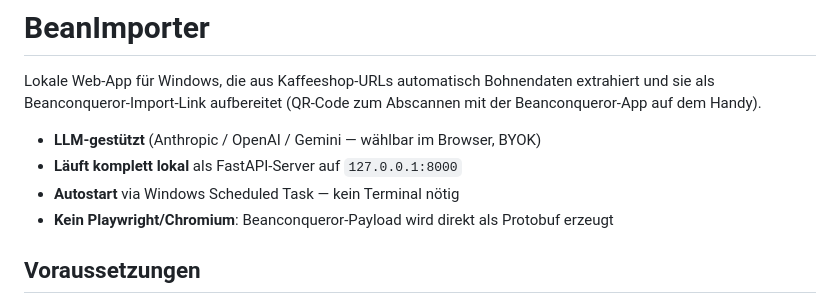
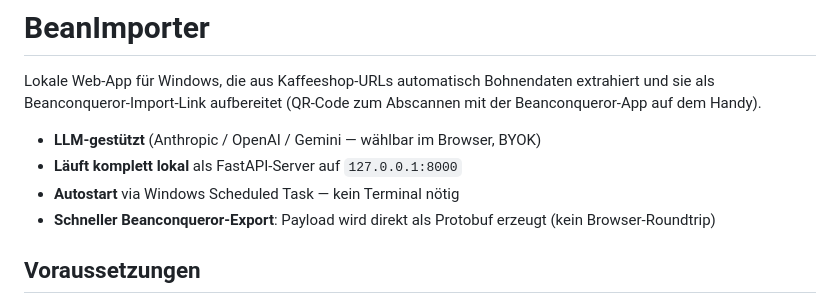
Before and after one commit to MaluNoPeleke/bean-importer, a Markdown page: README.md, the part around the change. Rendered like a GitHub page.

Commit message:
docs: correct misleading 'no Playwright' claim in README
Playwright is still used by scraper.py as an HTML fallback for shop
pages where httpx returns insufficient content, so the bullet point
'Kein Playwright/Chromium' was inaccurate. Reword to highlight the
actual benefit: the Beanconqueror payload is generated directly as
protobuf without spinning up a browser.

```diff
--- a/README.md
+++ b/README.md
@@ -7,7 +7,7 @@ Beanconqueror-App auf dem Handy).
 - **LLM-gestützt** (Anthropic / OpenAI / Gemini — wählbar im Browser, BYOK)
 - **Läuft komplett lokal** als FastAPI-Server auf `127.0.0.1:8000`
 - **Autostart** via Windows Scheduled Task — kein Terminal nötig
-- **Kein Playwright/Chromium**: Beanconqueror-Payload wird direkt als Protobuf erzeugt
+- **Schneller Beanconqueror-Export**: Payload wird direkt als Protobuf erzeugt (kein Browser-Roundtrip)
 
 ## Voraussetzungen
 
```
